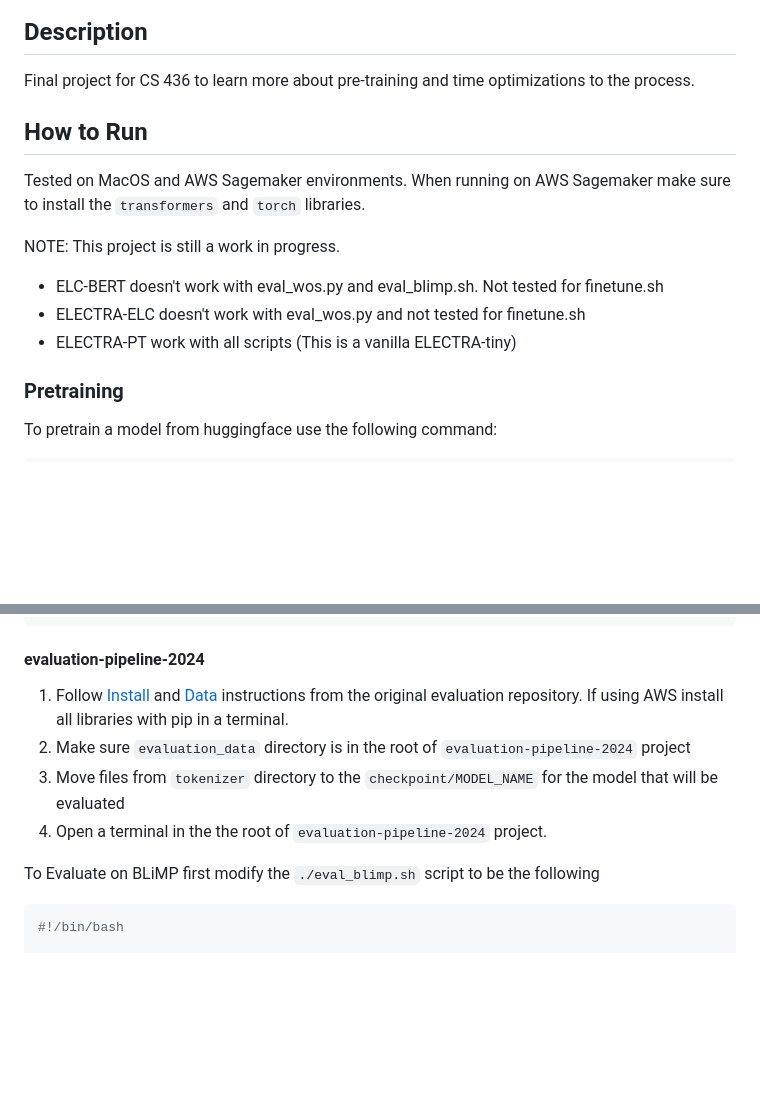
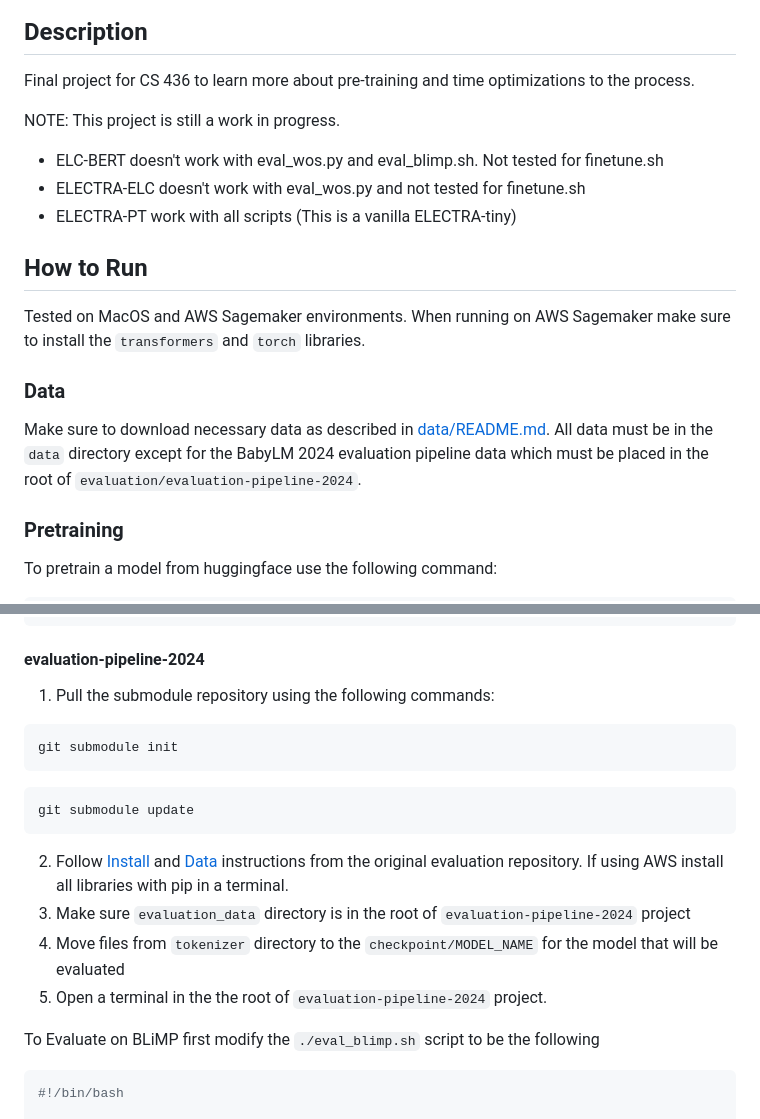
Before and after one commit to bakirgrbic/bblm, a Markdown page: README.md, 2 parts joined by grey strips. Rendered like a GitHub page; blank space fills up the shorter version.

````diff
--- a/README.md
+++ b/README.md
@@ -4,16 +4,21 @@
 Final project for CS 436 to learn more about pre-training and time
 optimizations to the process.
 
+NOTE:
+This project is still a work in progress.
+- ELC-BERT doesn't work with eval_wos.py and eval_blimp.sh. Not tested for finetune.sh
+- ELECTRA-ELC doesn't work with eval_wos.py and not tested for finetune.sh
+- ELECTRA-PT work with all scripts (This is a vanilla ELECTRA-tiny)
+
 ## How to Run
 Tested on MacOS and AWS Sagemaker environments.
 When running on AWS Sagemaker make sure to install the `transformers` and
 `torch` libraries.
 
-NOTE:
-This project is still a work in progress.
-- ELC-BERT doesn't work with eval_wos.py and eval_blimp.sh. Not tested for finetune.sh
-- ELECTRA-ELC doesn't work with eval_wos.py and not tested for finetune.sh
-- ELECTRA-PT work with all scripts (This is a vanilla ELECTRA-tiny)
+### Data
+Make sure to download necessary data as described in [data/README.md](./data/README.md). All data must be in
+the `data` directory except for the BabyLM 2024 evaluation pipeline data which must be placed in the root of
+`evaluation/evaluation-pipeline-2024`.
 
 ### Pretraining
 
@@ -36,10 +41,17 @@ To pretrain the ELECTRA_ELC model use the following command:
 ```
 
 #### evaluation-pipeline-2024
-1. Follow [Install](https://github.com/babylm/evaluation-pipeline-2024/tree/main?tab=readme-ov-file#install) and [Data](https://github.com/babylm/evaluation-pipeline-2024/tree/main?tab=readme-ov-file#data) instructions from the original evaluation repository. If using AWS install all libraries with pip in a terminal.
-2. Make sure `evaluation_data` directory is in the root of `evaluation-pipeline-2024` project
-3. Move files from `tokenizer` directory to the `checkpoint/MODEL_NAME` for the model that will be evaluated
-4. Open a terminal in the the root of `evaluation-pipeline-2024` project.
+1. Pull the submodule repository using the following commands:
+```shell
+git submodule init
+```
+```shell
+git submodule update
+```
+2. Follow [Install](https://github.com/babylm/evaluation-pipeline-2024/tree/main?tab=readme-ov-file#install) and [Data](https://github.com/babylm/evaluation-pipeline-2024/tree/main?tab=readme-ov-file#data) instructions from the original evaluation repository. If using AWS install all libraries with pip in a terminal.
+3. Make sure `evaluation_data` directory is in the root of `evaluation-pipeline-2024` project
+4. Move files from `tokenizer` directory to the `checkpoint/MODEL_NAME` for the model that will be evaluated
+5. Open a terminal in the the root of `evaluation-pipeline-2024` project.
 
 To Evaluate on BLiMP first modify the `./eval_blimp.sh` script to be the following
 ```shell
````
